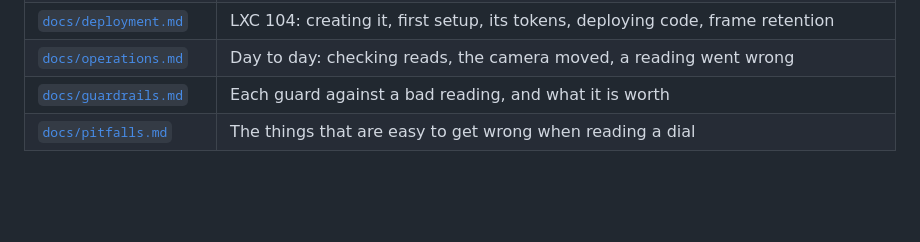
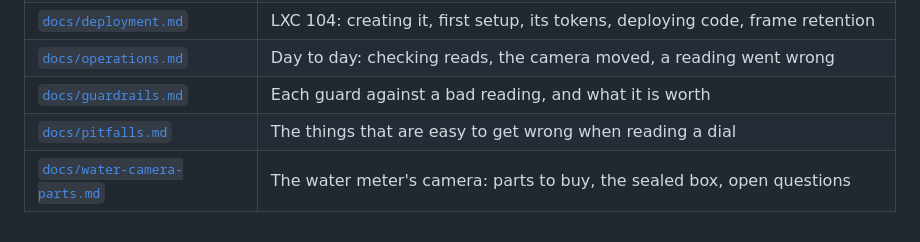
Before and after one commit to AlexandrLisitsa/HomeSweetHome, a Markdown page: MeterCam/README.md, the part around the change. Rendered like a GitHub page; blank space fills up the shorter version.

```diff
--- a/MeterCam/README.md
+++ b/MeterCam/README.md
@@ -118,3 +118,4 @@ frames, which must never be accepted. Both must pass before a deploy.
 | [`docs/operations.md`](docs/operations.md) | Day to day: checking reads, the camera moved, a reading went wrong |
 | [`docs/guardrails.md`](docs/guardrails.md) | Each guard against a bad reading, and what it is worth |
 | [`docs/pitfalls.md`](docs/pitfalls.md) | The things that are easy to get wrong when reading a dial |
+| [`docs/water-camera-parts.md`](docs/water-camera-parts.md) | The water meter's camera: parts to buy, the sealed box, open questions |
```
Also changed, not shown: MeterCam/docs/water-camera-parts.md (added, +46 -0 lines).
